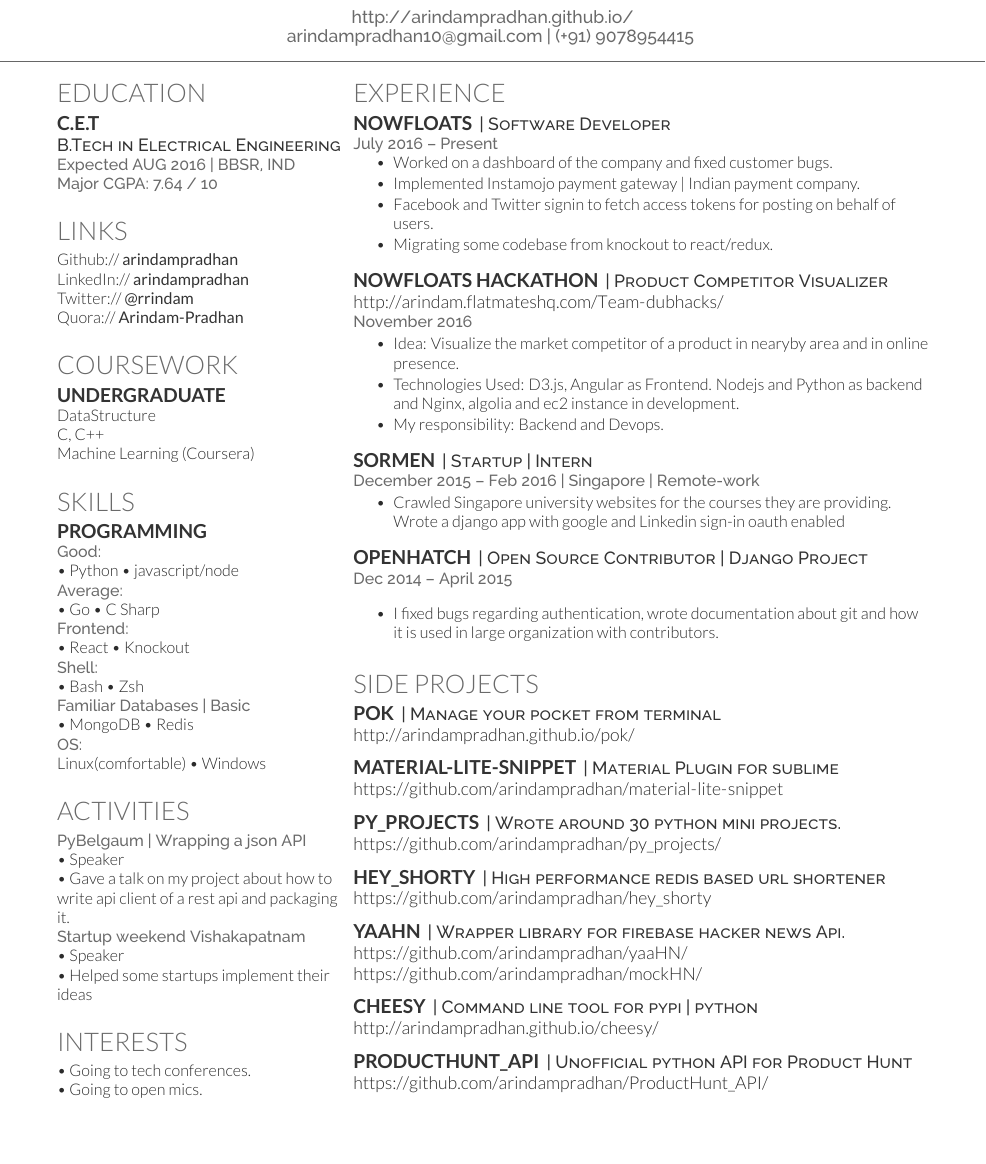
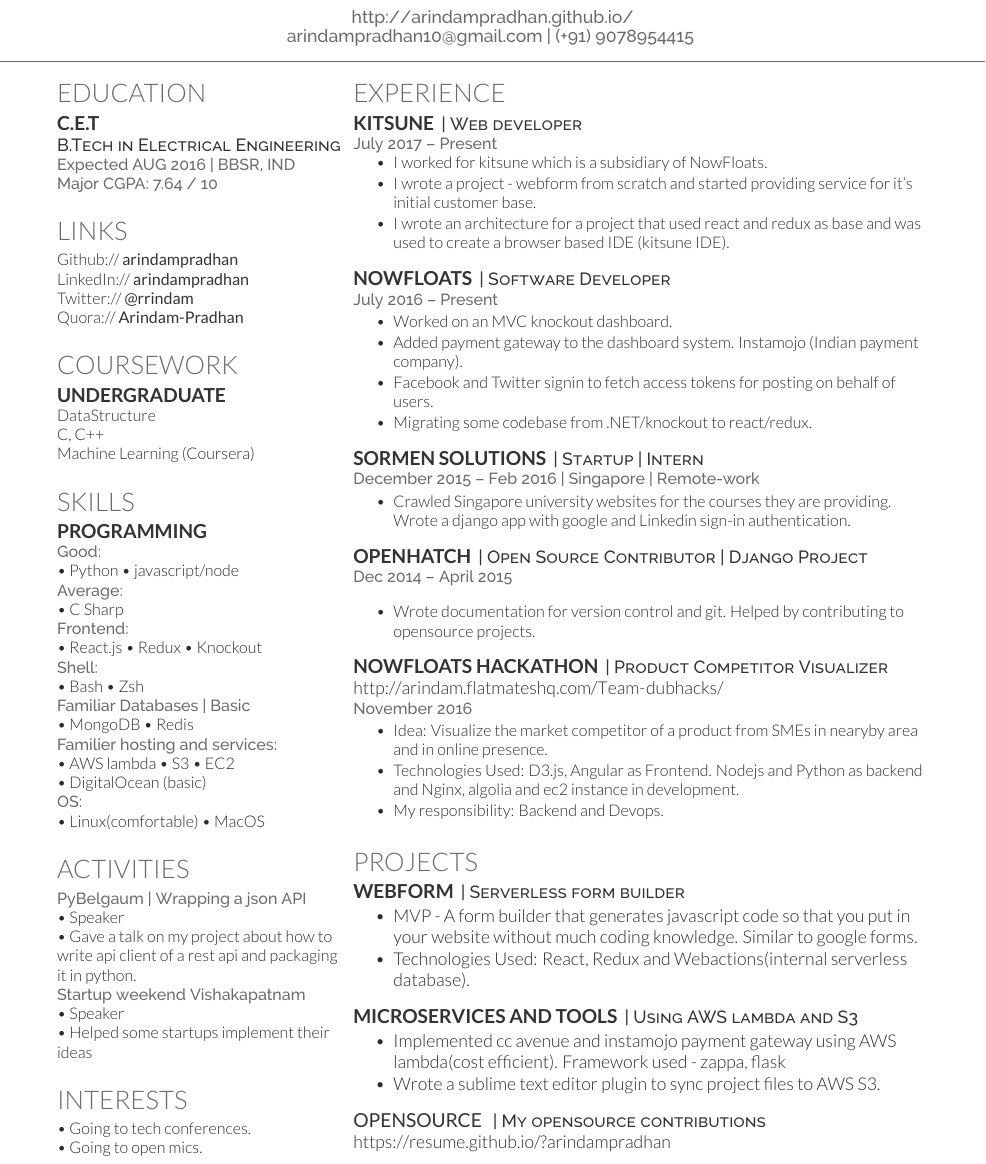
Before and after one commit to arindampradhan/Resume, a LaTeX CV (LATEX/main.tex): part of the page before the commit and part of page 1 of 2 after it, cut so that both start at the same text, the shorter picture padded with empty space. Compiled offline with XeLaTeX.

Commit message:
updated resume sep 1 2017

```diff
--- a/LATEX/main.tex
+++ b/LATEX/main.tex
@@ -104,15 +104,18 @@
 \location{\textbf{Good:}}
 \textbullet{} Python \textbullet{} javascript/node \\
 \location{\textbf{Average:}}
-\textbullet{} Go \textbullet{} C Sharp \\
+\textbullet{} C Sharp \\
 \location{\textbf{Frontend:}}
-\textbullet{} React \textbullet{} Knockout \\
+\textbullet{} React.js \textbullet{} Redux \textbullet{} Knockout \\
 \location{\textbf{Shell:}}
 \textbullet{} Bash \textbullet{} Zsh \\
 \location{\textbf{Familiar Databases | Basic}}
 \textbullet{} MongoDB \textbullet{} Redis \\
+\location{\textbf{Familier hosting and services:}}
+\textbullet{} AWS lambda \textbullet{} S3 \textbullet{} EC2 \\
+\textbullet{} DigitalOcean (basic) \\
 \location{\textbf{OS:}}
-Linux(comfortable) \textbullet{} Windows \\
+\textbullet{} Linux(comfortable) \textbullet{} MacOS \\
 \sectionsep
 
 %%%%%%%%%%%%%%%%%%%%%%%%%%%%%%%%%%%%%%
@@ -124,7 +127,7 @@
 \section{Activities}
 \location{PyBelgaum | Wrapping a json API}
 \textbullet{} Speaker \\
-\textbullet{} Gave a talk on my project about how to write api client of a rest api and packaging it. \\
+\textbullet{} Gave a talk on my project about how to write api client of a rest api and packaging it in python. \\
 \location{Startup weekend Vishakapatnam}
 \textbullet{} Speaker \\
 \textbullet{} Helped some startups implement their ideas \\
@@ -155,34 +158,35 @@
 
 \section{Experience}
 
+
+\runsubsection{Kitsune}
+\descript{| Web developer}
+\location{July 2017 – Present}
+\vspace{\topsep} % Hacky fix for awkward extra vertical space
+\begin{tightemize}
+\item \emph I worked for kitsune which is a subsidiary of NowFloats.
+\item I wrote a project - webform from scratch and started providing service for it's initial customer base.
+\item I wrote an architecture for a project that used react and redux as base and was used to create a browser based IDE (kitsune IDE).
+\end{tightemize}
+\sectionsep
+
+
 \runsubsection{Nowfloats}
 \descript{|  Software Developer}
 \location{July 2016 – Present }
-\vspace{\topsep} % Hacky fix for awkward extra vertical space
 \begin{tightemize}
-\item Worked on a dashboard of the company and fixed customer bugs.
-\item Implemented Instamojo payment gateway | Indian payment company.
+\item Worked on an MVC knockout dashboard.
+\item Added payment gateway to the dashboard system. Instamojo (Indian payment company).
 \item Facebook and Twitter signin to fetch access tokens for posting on behalf of users.
-\item Migrating some codebase from knockout to react/redux.
+\item Migrating some codebase from .NET/knockout to react/redux.
 \vspace{\topsep} % Hacky fix for awkward extra vertical space
 \end{tightemize}
 
-\runsubsection{Nowfloats Hackathon}
-\descript{|  Product Competitor Visualizer}
-{ \urlstyle{same}\url{http://arindam.flatmateshq.com/Team-dubhacks/} }\\
-\location{November 2016}
-\begin{tightemize}
-\item Idea: Visualize the market competitor of a product in nearyby area and in online presence.
-\item Technologies Used: D3.js, Angular as Frontend. Nodejs and Python as backend and Nginx, algolia and ec2 instance in development.
-\item My responsibility: Backend and Devops.
-\vspace{\topsep} % Hacky fix for awkward extra vertical space
-\end{tightemize}
-
-\runsubsection{Sormen}
+\runsubsection{Sormen Solutions}
 \descript{| Startup | Intern}
 \location{December 2015 – Feb 2016 | Singapore | Remote-work}
 \begin{tightemize}
-\item \emph Crawled Singapore university websites for the courses they are providing. Wrote a django app with google and Linkedin sign-in oauth enabled \end{tightemize}
+\item \emph Crawled Singapore university websites for the courses they are providing. Wrote a django app with google and Linkedin sign-in authentication. \end{tightemize}
 \sectionsep
 
 \runsubsection{Openhatch}
@@ -190,55 +194,41 @@
 \location{Dec 2014 – April 2015 }
 \vspace{\topsep} % Hacky fix for awkward extra vertical space
 \begin{tightemize}
-\item I fixed bugs regarding authentication, wrote documentation about git and how it is used in large organization with contributors.\end{tightemize}
+\item Wrote documentation for version control and git. Helped by contributing to opensource projects.\end{tightemize}
 \sectionsep
 
-%%%%%%%%%%%%%%%%%%%%%%%%%%%%%%%%%%%%%%
-%     SIDE PROJECTS
-%%%%%%%%%%%%%%%%%%%%%%%%%%%%%%%%%%%%%%
+\runsubsection{Nowfloats Hackathon}
+\descript{|  Product Competitor Visualizer}
+{ \urlstyle{same}\url{http://arindam.flatmateshq.com/Team-dubhacks/} }\\
+\location{November 2016}
+\begin{tightemize}
+\item Idea: Visualize the market competitor of a product from SMEs in nearyby area and in online presence.
+\item Technologies Used: D3.js, Angular as Frontend. Nodejs and Python as backend and Nginx, algolia and ec2 instance in development.
+\item My responsibility: Backend and Devops.
+\vspace{\topsep} % Hacky fix for awkward extra vertical space
+\end{tightemize}
 
-\section{Side Projects}
+\section{Projects}
 
-\runsubsection{pok}
-\descript{| Manage your pocket from terminal}
-{ \urlstyle{same}\url{http://arindampradhan.github.io/pok/} }\\
-%\begin{tightemize}
-%\item Chrome extensions only gives saving options.\item So wrote a terminal app with Methods: Add, delete, save, search tag and name.\end{tightemize}
-\sectionsep
 
-\runsubsection{material-lite-snippet}
-\descript{| Material Plugin for sublime}
-{ \urlstyle{same}\url{https://github.com/arindampradhan/material-lite-snippet} }\\
-\sectionsep
+\runsubsection{Webform}
+\descript{|  Serverless form builder}
+\begin{tightemize}
+\item MVP - A form builder that generates javascript code so that you put in your website without much coding knowledge. Similar to google forms.
+\item Technologies Used: React, Redux and Webactions(internal serverless database).
+\vspace{\topsep} % Hacky fix for awkward extra vertical space
+\end{tightemize}
 
-\runsubsection{Py\_projects}
-\descript{| Wrote around 30 python mini projects. }
-{ \urlstyle{same}\url{https://github.com/arindampradhan/py_projects/} }\\
-\sectionsep
+\runsubsection{Microservices and Tools}
+\descript{| Using AWS lambda and S3}
+\begin{tightemize}
+\item Implemented cc avenue and instamojo payment gateway using AWS lambda(cost efficient). Framework used - zappa, flask
+\item Wrote a sublime text editor plugin to sync project files to AWS S3.
+\vspace{\topsep} % Hacky fix for awkward extra vertical space
+\end{tightemize}
 
-\runsubsection{hey\_shorty}
-\descript{| High performance redis based url shortener}
-{ \urlstyle{same}\url{https://github.com/arindampradhan/hey_shorty} }\\
-\sectionsep
-
-\runsubsection{yaaHN}
-\descript{| Wrapper library for firebase hacker news Api.}
-{ \urlstyle{same}\url{https://github.com/arindampradhan/yaaHN/} }\\
-{ \urlstyle{same}\url{https://github.com/arindampradhan/mockHN/} }\\
-%\begin{tightemize}
-%\item Python wrapper for firebase hacker news api.
-%\item Implementation: mockHN – A django app on top of yaaHN. Mocks the hacker news website with real-time data.\end{tightemize}
-\sectionsep
-
-\runsubsection{cheesy}
-\descript{| Command line tool for pypi | python}
-{ \urlstyle{same}\url{http://arindampradhan.github.io/cheesy/} }\\
-\sectionsep
-
-\runsubsection{ProductHunt\_API}
-\descript{| Unofficial python API for Product Hunt}
-{ \urlstyle{same}\url{https://github.com/arindampradhan/ProductHunt_API/} }\\
-\sectionsep
+\runsubsection{\href{https://resume.github.io/?arindampradhan}{\custombold{Opensource}} }\descript{|  My opensource contributions}
+{ \urlstyle{same}\url{https://resume.github.io/?arindampradhan } }\\
 
 %%%%%%%%%%%%%%%%%%%%%%%%%%%%%%%%%%%%%%
 
```
Also changed, not shown: PDF/Resume.pdf.
